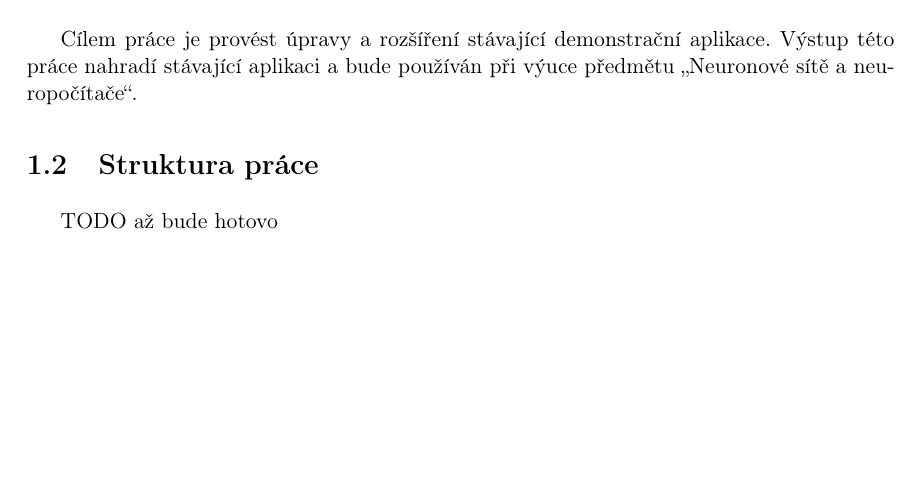
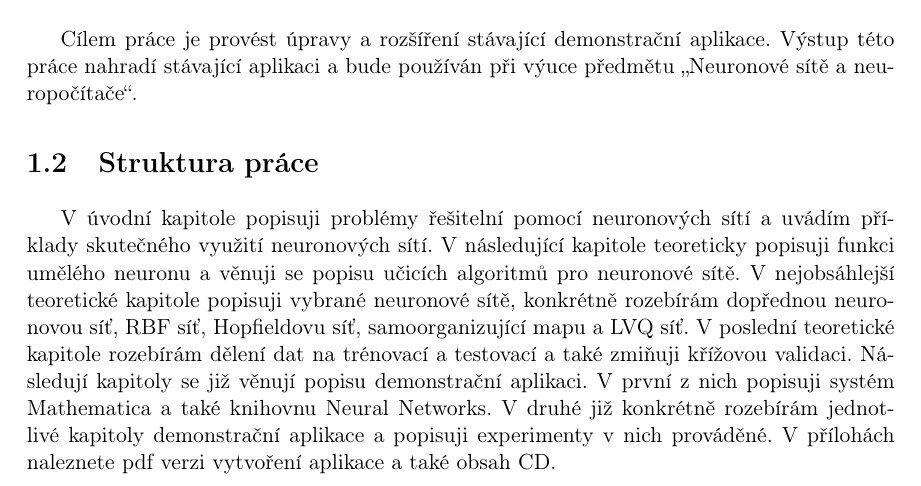
Before and after one commit to Ciselnak/BP_Neuron, a LaTeX thesis (Text/Hron-thesis-2009.tex): part of page 15 of 56, cut so that both start at the same text, the shorter picture padded with empty space. Compiled offline with pdfLaTeX.

Commit message:
dokoncen úvod

```diff
--- a/Text/Hron-thesis-2009.tex
+++ b/Text/Hron-thesis-2009.tex
@@ -276,7 +276,7 @@ Součástí Courseware je také demonstrační aplikace v programu Mathematica,
 \section{Vymezení cíle práce}
 Cílem práce je provést úpravy a rozšíření stávající demonstrační aplikace. Výstup této práce nahradí stávající aplikaci a bude používán při výuce předmětu \uv{Neuronové sítě a neuropočítače}.
 \section{Struktura práce}
- TODO až bude hotovo
+V úvodní kapitole popisuji problémy řešitelní pomocí neuronových sítí a uvádím příklady skutečného využití neuronových sítí. V následující kapitole teoreticky popisuji funkci umělého neuronu a věnuji se popisu učicích algoritmů pro neuronové sítě. V nejobsáhlejší teoretické kapitole popisuji vybrané neuronové sítě, konkrétně rozebírám dopřednou neuronovou síť, RBF síť, Hopfieldovu síť, samoorganizující mapu a LVQ síť. V poslední teoretické kapitole rozebírám dělení dat na trénovací a testovací a také zmiňuji křížovou validaci. Následují kapitoly se již věnují popisu demonstrační aplikaci. V první z nich popisuji systém Mathematica a také knihovnu Neural Networks. V druhé již konkrétně rozebírám jednotlivé kapitoly demonstrační aplikace a popisuji experimenty v nich prováděné. V přílohách naleznete pdf verzi vytvoření aplikace a také obsah CD.
 
 %*****************************************************************************
 \chapter{Umělé neuronové sítě}
```
Also changed, not shown: Text/Hron-thesis-2009.pdf.
